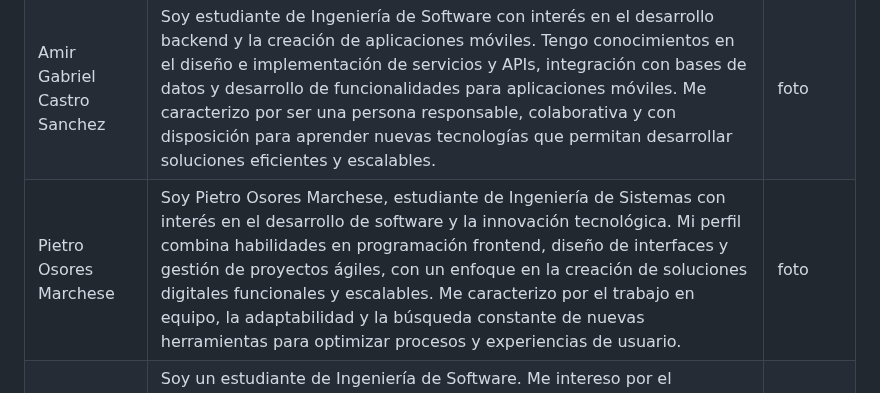
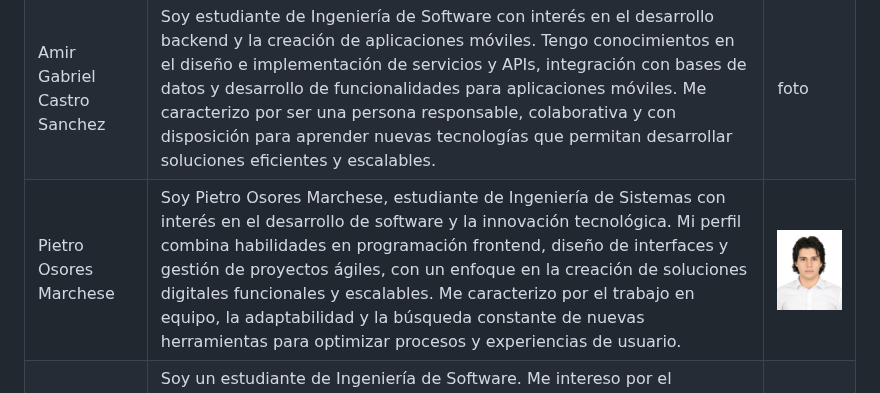
Before and after one commit to 1ASI0728-2620-16363-ParkLink/ParkLink-Report, a Markdown page: README.md, the part around the change. Drawn GitHub-style; pictures changed too: assets/cap-1/Pietro.jpg (added).

Commit message:
docs(chapter-1): Add Pietro profile photo

```diff
--- a/README.md
+++ b/README.md
@@ -163,7 +163,7 @@ Ser la plataforma líder en reserva de estacionamientos en Latinoamérica, contr
 |---------------------------------|---------------------------------------------------------------------------------------------------------------------------------------------------------------------------------------------------------------------------------------------------------------------------------------------------------------------------------------------|------|
 | Fabian Alejandro Oliva Lopez     | Me considero una persona activa en los proyectos, impulsando al equipo a realizar buenos trabajos. Mi objetivo es brindar apoyo y dar lo mejor de mí para fomentar un ambiente colaborativo y de respeto.                                                                                                                                 | foto |
 |  Amir Gabriel Castro Sanchez   | Soy estudiante de Ingeniería de Software con interés en el desarrollo backend y la creación de aplicaciones móviles. Tengo conocimientos en el diseño e implementación de servicios y APIs, integración con bases de datos y desarrollo de funcionalidades para aplicaciones móviles. Me caracterizo por ser una persona responsable, colaborativa y con disposición para aprender nuevas tecnologías que permitan desarrollar soluciones eficientes y escalables.      | foto |
-| Pietro Osores Marchese           | Soy Pietro Osores Marchese, estudiante de Ingeniería de Sistemas con interés en el desarrollo de software y la innovación tecnológica. Mi perfil combina habilidades en programación frontend, diseño de interfaces y gestión de proyectos ágiles, con un enfoque en la creación de soluciones digitales funcionales y escalables. Me caracterizo por el trabajo en equipo, la adaptabilidad y la búsqueda constante de nuevas herramientas para optimizar procesos y experiencias de usuario. | foto |
+| Pietro Osores Marchese           | Soy Pietro Osores Marchese, estudiante de Ingeniería de Sistemas con interés en el desarrollo de software y la innovación tecnológica. Mi perfil combina habilidades en programación frontend, diseño de interfaces y gestión de proyectos ágiles, con un enfoque en la creación de soluciones digitales funcionales y escalables. Me caracterizo por el trabajo en equipo, la adaptabilidad y la búsqueda constante de nuevas herramientas para optimizar procesos y experiencias de usuario. | <img src="assets/cap-1/Pietro.jpg" alt="Pietro Osores" width="180" /> |
 | Daniel Elias Ruiz Huisa    | Soy un estudiante de Ingeniería de Software. Me intereso por el desarrollo web y la evolucion de tecnologias como los nuevos agentes AI. Tengo conocimientos en Frameworks orientados a node.js como Astro, Vue y Angular. Domino lenguajes como python, C++ y typescript. Soy una persona responsable que busca siempre generar un ambiente sano y agradable para todos.     | ![Daniel Ruiz](assets/cap-1/Daniel.jpeg ) |
 
 ## 1.2. Solution Profile
```
